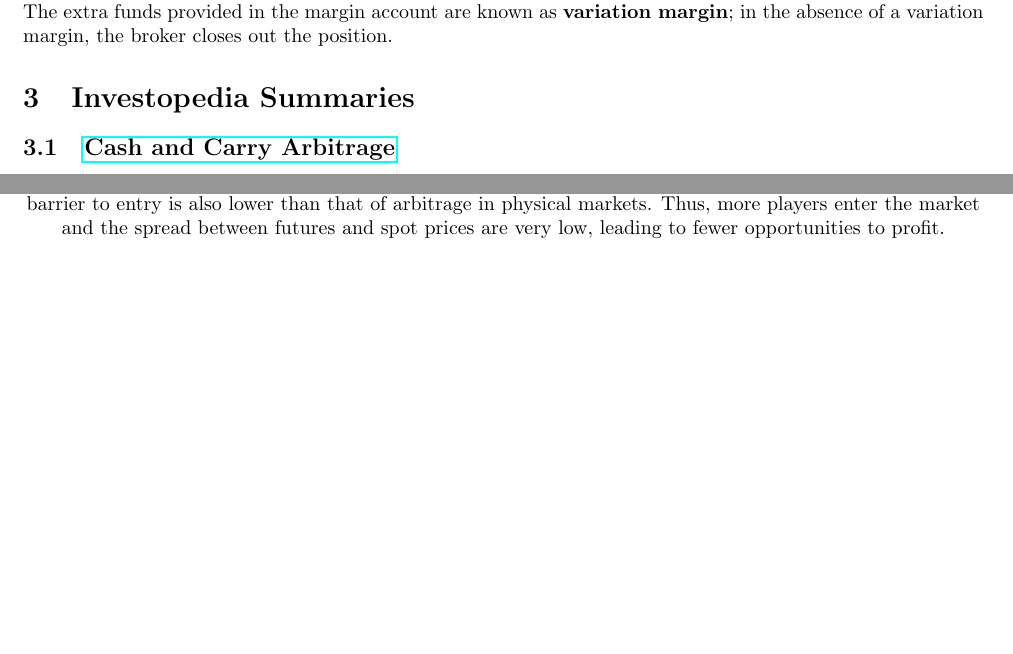
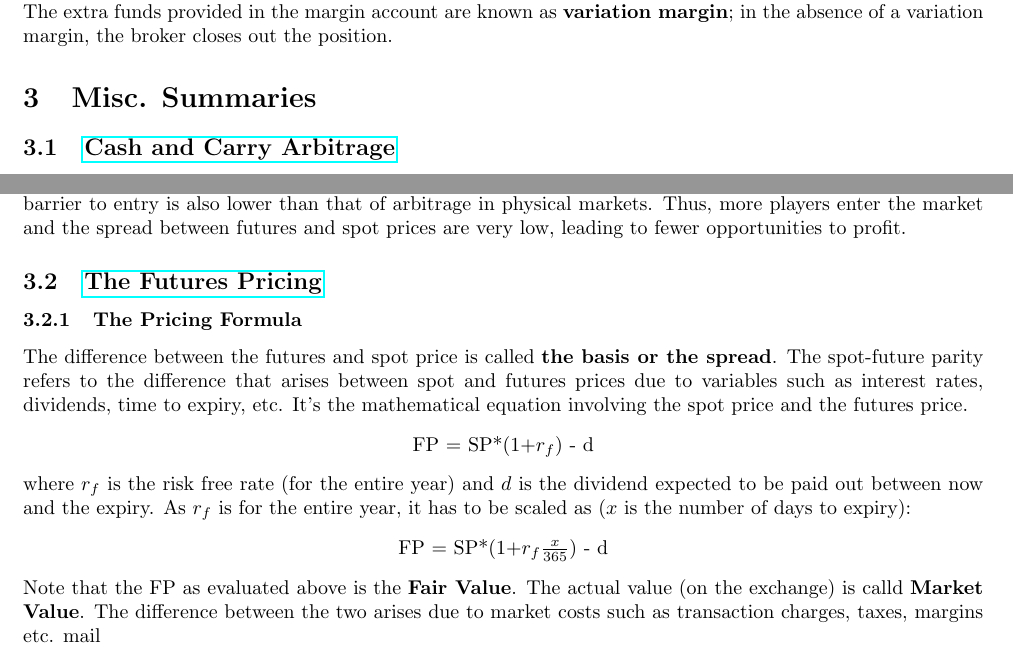
Before and after one commit to hardik-rajpal/notes, a LaTeX document (quant/jch/jch.tex): two parts of page 7 of 7, joined at a grey line, cut so that both start at the same text, the shorter picture padded with empty space. Compiled offline with pdfLaTeX.

```diff
--- a/quant/jch/jch.tex
+++ b/quant/jch/jch.tex
@@ -301,7 +301,7 @@
 negative values. The investor is rung up when hte margin account's balance falls below this value and the investor is expected
 to top up the balance to the initial margin level by the end of the next day. The extra funds provided in the margin account
 are known as \textbf{variation margin}; in the absence of a variation margin, the broker closes out the position.
-\section{Investopedia Summaries}
+\section{Misc. Summaries}
 \subsection{\href{https://www.investopedia.com/terms/c/cash-and-carry-arbitrage.asp}{Cash and Carry Arbitrage}}
 It's a market neutral strategy combining:
 \begin{itemize}
@@ -323,7 +324,25 @@
 associated commodities), the barrier to entry is also lower than that of arbitrage in physical
 markets. Thus, more players enter the market and the spread between futures and spot prices
 are very low, leading to fewer opportunities to profit.
-
+\subsection{\href{https://zerodha.com/varsity/chapter/futures-pricing/}{The Futures Pricing}}
+\subsubsection{The Pricing Formula}
+The difference between the futures and spot price is called \textbf{the basis or the spread}.
+The spot-future parity refers to the difference that arises between spot and futures prices due
+to variables such as interest rates, dividends, time to expiry, etc. It's the mathematical
+equation involving the spot price and the futures price.
+\begin{center}
+    FP = SP*(1+$r_f$) - d
 \end{center}
+where $r_f$ is the risk free rate (for the entire year) and $d$ is the dividend
+expected to be paid out between now and the expiry.
+As $r_f$ is for the entire year, it has to be scaled as ($x$ is the number of
+days to expiry):
+\begin{center}
+    FP = SP*(1+$r_f \frac{x}{365}$) - d
+\end{center}
+Note that the FP as evaluated above is the \textbf{Fair Value}. The actual
+value (on the exchange) is calld \textbf{Market Value}. The difference between
+the two arises due to market costs such as transaction charges, taxes, margins etc.
+mail
 
 \end{document}
```
Also changed, not shown: quant/jch/jch.pdf, quant/jch/jch.tex (1 more changed lines), 6 other files.
